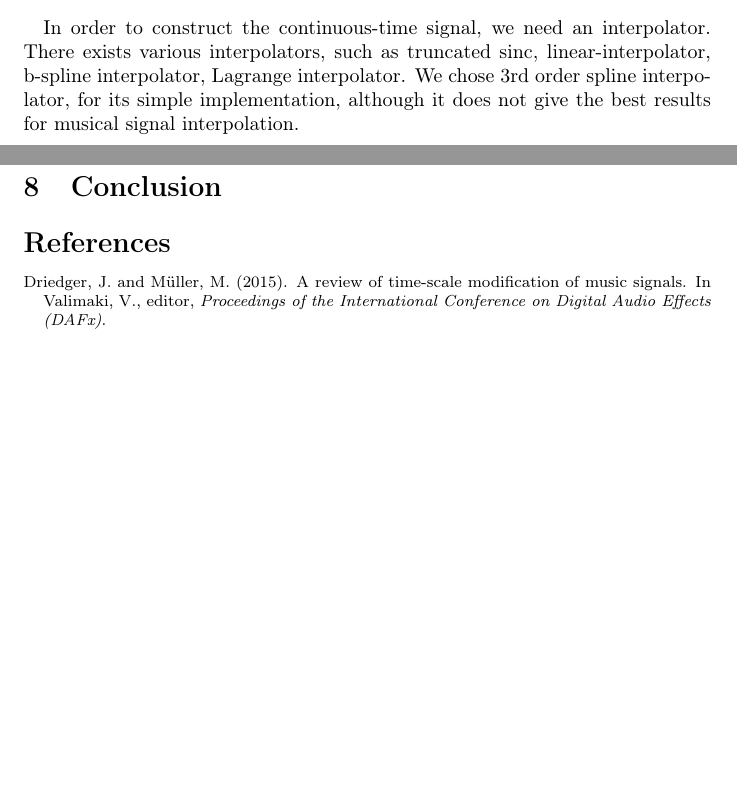
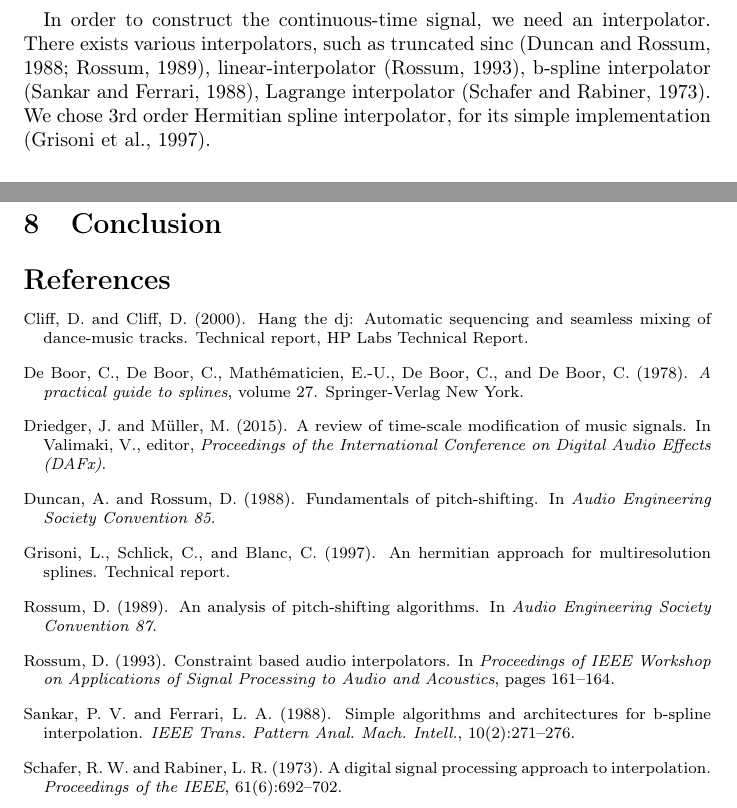
Before and after one commit to TheoVerhelst/OverPitch, a LaTeX paper (doc/Report.tex, which reads doc/Report.bib): two parts of pages 7 and 9 of 9 before the commit and two parts of pages 8 and 9 of 9 after it, joined at a grey line, cut so that both start at the same text, the shorter picture padded with empty space. Compiled offline with pdfLaTeX; a LaTeX package or settings file that is missing is left out.

Commit message:
Continue report, add references

```diff
--- a/doc/Report.bib
+++ b/doc/Report.bib
@@ -7,0 +12,3 @@
+    booktitle = {Audio Engineering Society Convention 85},
+    month = {Nov},
+    year = {1988},
@@ -7,0 +21,11 @@
+	booktitle = {Audio Engineering Society Convention 87},
+	month = {Oct},
+	year = {1989},
+	url = {http://www.aes.org/e-lib/browse.cfm?elib=5851}
+}
+@INPROCEEDINGS{rossum1993,
+    author={D. Rossum},
+    booktitle={Proceedings of IEEE Workshop on Applications of Signal Processing to Audio and Acoustics},
+    title={Constraint based audio interpolators},
+    year={1993},
+    pages={161-164},
@@ -7,0 +37,6 @@
+    author = {Sankar, P. V. and Ferrari, L. A.},
+    title = {Simple Algorithms and Architectures for B-spline Interpolation},
+    journal = {IEEE Trans. Pattern Anal. Mach. Intell.},
+    issue_date = {March 1988},
+    volume = {10},
+    number = {2},
@@ -7,0 +58,5 @@
+    journal={Proceedings of the IEEE},
+    title={A digital signal processing approach to interpolation},
+    year={1973},
+    volume={61},
+    number={6},
@@ -7,0 +72,10 @@
+    title = {An Hermitian Approach for Multiresolution Splines},
+    institution = {},
+    year = {1997}
+}
+
+@book{de1978practical,
+    title={A practical guide to splines},
+    author={De Boor, Carl and De Boor, Carl and Math{\'e}maticien, Etats-Unis and De Boor, Carl and De Boor, Carl},
+    volume={27},
+    year={1978},
@@ -7,0 +87,4 @@
+    title = {Hang the DJ: Automatic Sequencing and Seamless Mixing of Dance-Music Tracks},
+    institution = {HP Labs Technical Report},
+    year = {2000}
+}
--- a/doc/Report.tex
+++ b/doc/Report.tex
@@ -320,12 +338,15 @@ such that
 where \(T\) is the sampling period (the inverse of the sampling rate). Then, we
 sample a new signal \(y\) at a sampling period \(T'\):
 \begin{equation*}y(n) = \hat x(T'n) \;\forall n\in\mathbb{Z}\end{equation*}
+
 \paragraph{}
 In order to construct the continuous-time signal, we need an interpolator. There
-exists various interpolators, such as truncated sinc, linear-interpolator,
-b-spline interpolator, Lagrange interpolator. We chose 3rd order spline
-interpolator, for its simple implementation, although it does not give the best
-results for musical signal interpolation.
+exists various interpolators, such as truncated sinc
+\citep{duncan1988fundamentals, rossum1989an}, linear-interpolator
+\citep{rossum1993}, b-spline interpolator \citep{Sankar1998},
+Lagrange interpolator \citep{Schafer1973}. We chose 3rd order Hermitian spline
+interpolator, for its simple implementation \citep{Grisoni97anhermitian}.
+
 \paragraph{}
 For 3rd order spline interpolation, we search the factors of a 3rd-degree
 polynomial for each pair of consecutive signal values \((x(n),\,x(n+1))\), such
```
Also changed, not shown: doc/Report.pdf, doc/Report.bib (54 more changed lines), doc/Report.tex (126 more changed lines), 1 other file.
